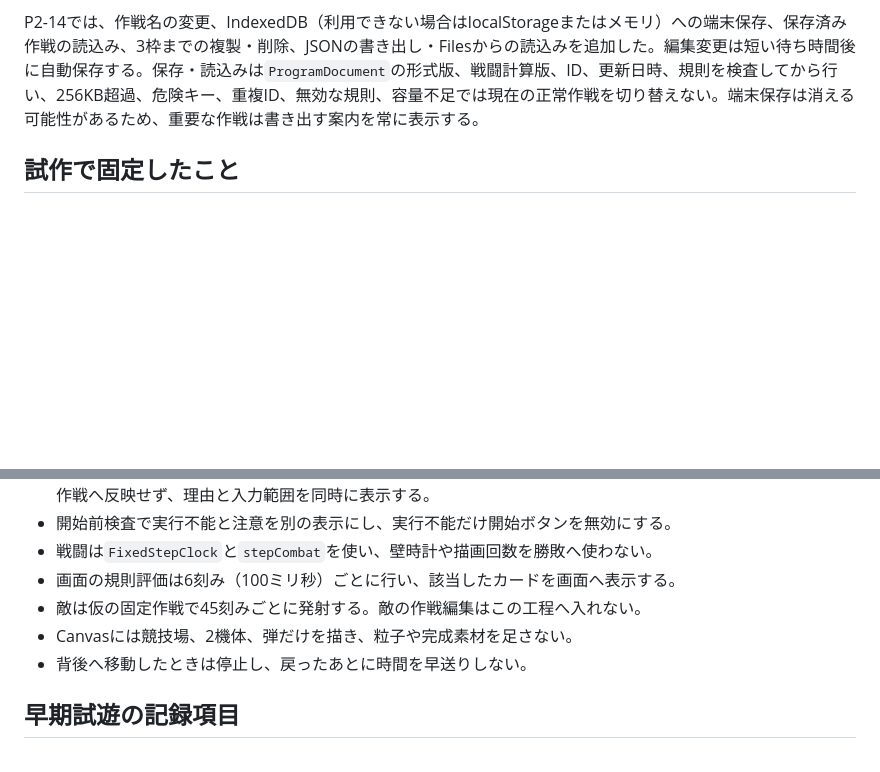
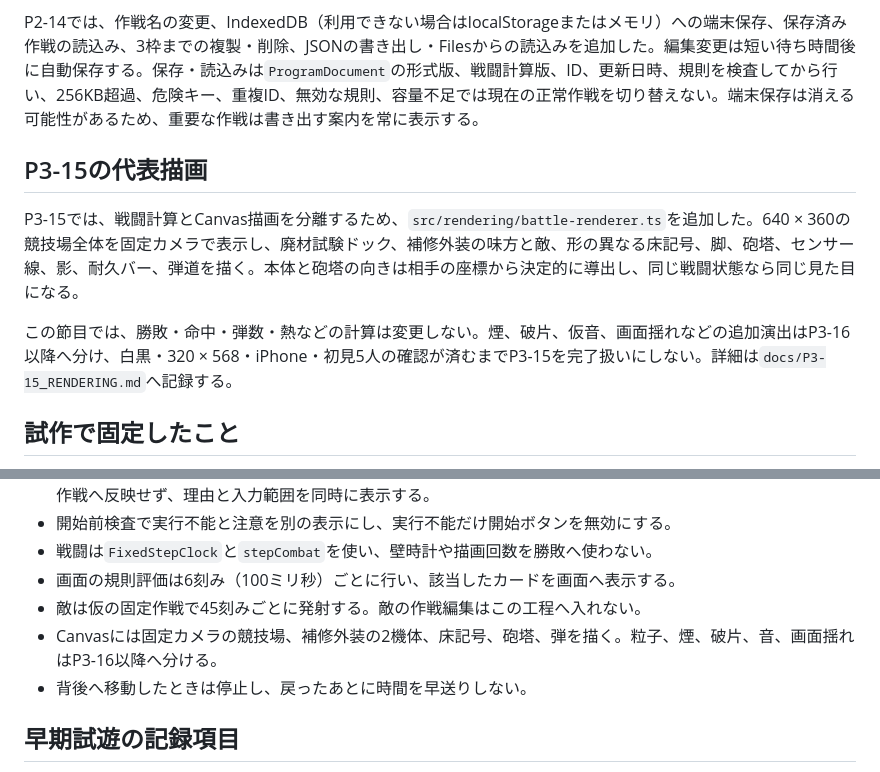
Before and after one commit to chameleonjp-lab/robobon, a Markdown page: docs/VERTICAL_SLICE.md, 2 parts joined by grey strips. Drawn GitHub-style; blank space fills up the shorter version.

Commit message:
docs: record P3-15 vertical slice rendering

```diff
--- a/docs/VERTICAL_SLICE.md
+++ b/docs/VERTICAL_SLICE.md
@@ -18,6 +18,12 @@ P2-13では、開始前検査を作戦編集画面へ置いた。規則の形式
 
 P2-14では、作戦名の変更、IndexedDB（利用できない場合はlocalStorageまたはメモリ）への端末保存、保存済み作戦の読込み、3枠までの複製・削除、JSONの書き出し・Filesからの読込みを追加した。編集変更は短い待ち時間後に自動保存する。保存・読込みは`ProgramDocument`の形式版、戦闘計算版、ID、更新日時、規則を検査してから行い、256KB超過、危険キー、重複ID、無効な規則、容量不足では現在の正常作戦を切り替えない。端末保存は消える可能性があるため、重要な作戦は書き出す案内を常に表示する。
 
+## P3-15の代表描画
+
+P3-15では、戦闘計算とCanvas描画を分離するため、`src/rendering/battle-renderer.ts`を追加した。640 × 360の競技場全体を固定カメラで表示し、廃材試験ドック、補修外装の味方と敵、形の異なる床記号、脚、砲塔、センサー線、影、耐久バー、弾道を描く。本体と砲塔の向きは相手の座標から決定的に導出し、同じ戦闘状態なら同じ見た目になる。
+
+この節目では、勝敗・命中・弾数・熱などの計算は変更しない。煙、破片、仮音、画面揺れなどの追加演出はP3-16以降へ分け、白黒・320 × 568・iPhone・初見5人の確認が済むまでP3-15を完了扱いにしない。詳細は`docs/P3-15_RENDERING.md`へ記録する。
+
 ## 試作で固定したこと
 
 - 最初は「熱が高ければ冷却する」「敵が射程内なら撃つ」「それ以外は探索する」の3枚を表示する。
@@ -29,7 +35,7 @@ P2-14では、作戦名の変更、IndexedDB（利用できない場合はlocalS
 - 戦闘は`FixedStepClock`と`stepCombat`を使い、壁時計や描画回数を勝敗へ使わない。
 - 画面の規則評価は6刻み（100ミリ秒）ごとに行い、該当したカードを画面へ表示する。
 - 敵は仮の固定作戦で45刻みごとに発射する。敵の作戦編集はこの工程へ入れない。
-- Canvasには競技場、2機体、弾だけを描き、粒子や完成素材を足さない。
+- Canvasには固定カメラの競技場、補修外装の2機体、床記号、砲塔、弾を描く。粒子、煙、破片、音、画面揺れはP3-16以降へ分ける。
 - 背後へ移動したときは停止し、戻ったあとに時間を早送りしない。
 
 ## 早期試遊の記録項目
```
